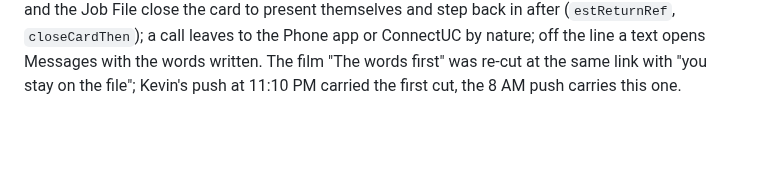
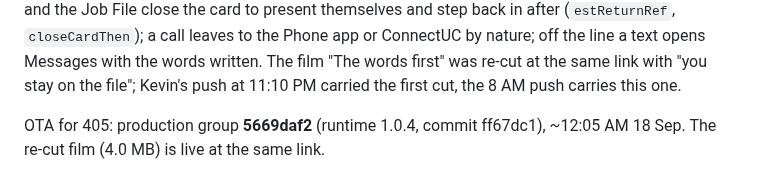
Before and after one commit to kdelaney05-bit/4-touch-autopilot-central-command, a Markdown page: docs/HANDOFF-UVOICE-16-SEP.md, the part around the change. GitHub-like rendering; blank space fills up the shorter version.

Commit message:
HANDOFF: 405 OTA group 5669daf2
Co-Authored-By: Claude Fable 5.1 <noreply@anthropic.com>

````diff
--- a/docs/HANDOFF-UVOICE-16-SEP.md
+++ b/docs/HANDOFF-UVOICE-16-SEP.md
@@ -198,3 +198,5 @@ from reps r where r.name in ('Eric Payne','Gio Calderin','Gustavo Alvarez','Haak
 ```
 
 **11:40 PM, "it kicks me out of the app" → 405 A SEND STAYS ON THE FILE (trureview-mobile main; OTA production, see SESSIONS).** Kevin: "anytime I click on anything in the customer app, a text or anything, if it goes through, it kicks me out of the app… it should never kick anyone out of the app when they're doing an action… go through every action, every text, every email." Every action on the file, traced: (1) a successful send from the line ran `showTheShot` (12 Sep), which flipped the file into the full-screen text-mode overlay: that is the "kick". Now it scrolls the file to the thread card and stays; text mode is still behind its own button. (2) The proposal-walkthrough email opened the Mail app; it now goes from the mailbox first, like the other emails (the sheet's email, the piece emails, the documents). (3) Still true by iOS necessity, one overlay at a time: the estimate sheet, Send Document and the Job File close the card to present themselves and step back in after (`estReturnRef`, `closeCardThen`); a call leaves to the Phone app or ConnectUC by nature; off the line a text opens Messages with the words written. The film "The words first" was re-cut at the same link with "you stay on the file"; Kevin's push at 11:10 PM carried the first cut, the 8 AM push carries this one.
+
+OTA for 405: production group **5669daf2** (runtime 1.0.4, commit ff67dc1), ~12:05 AM 18 Sep. The re-cut film (4.0 MB) is live at the same link.
````
